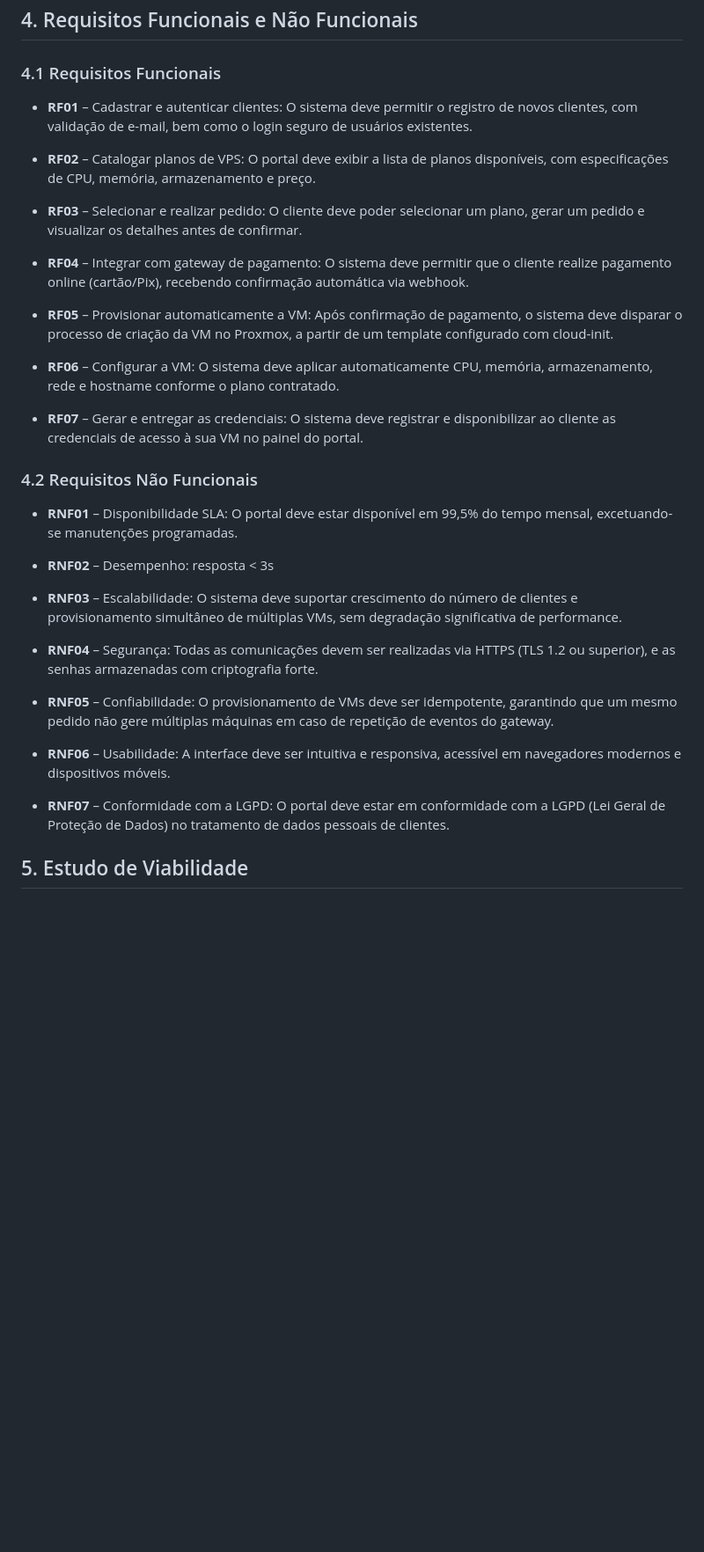
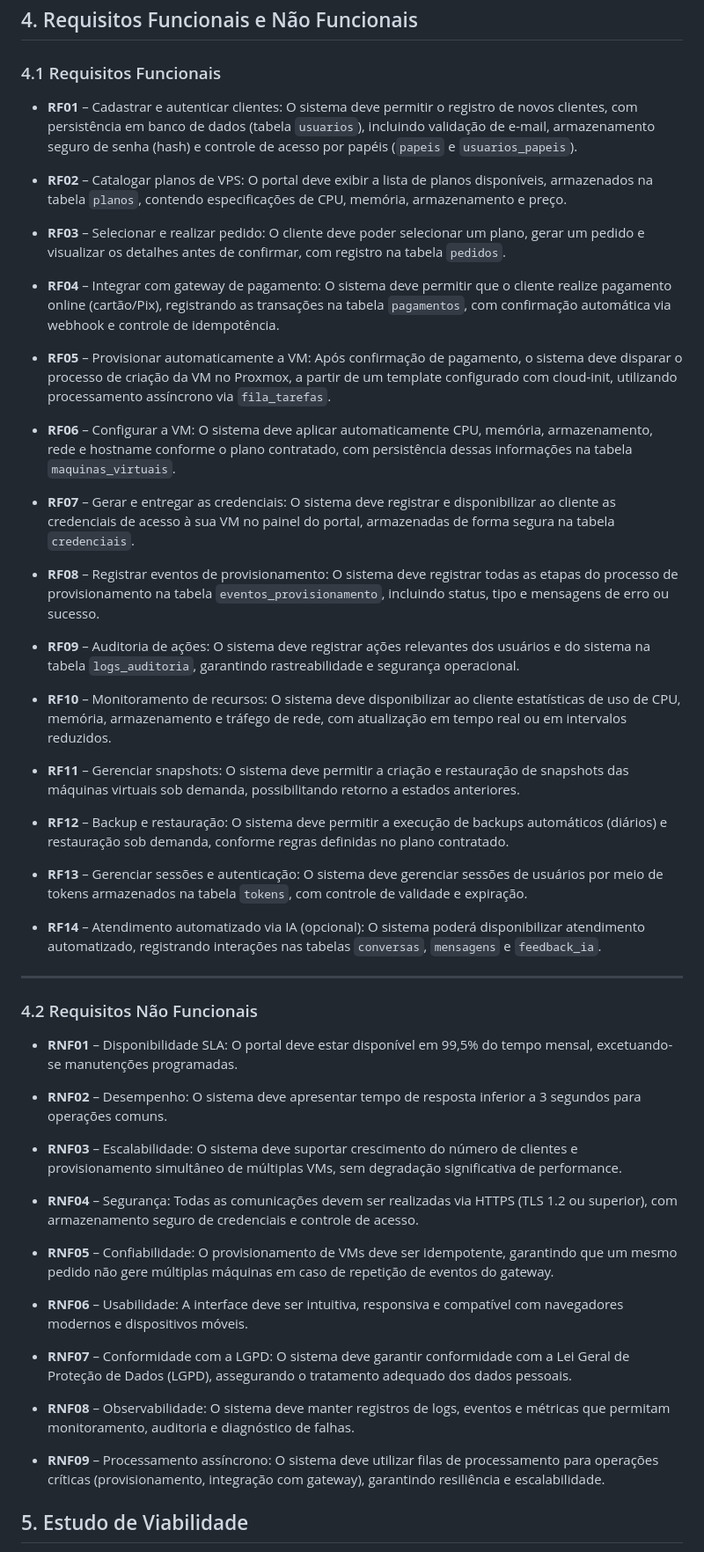
Before and after one commit to zenferri/Projeto-P1, a Markdown page: README.md, the part around one of its changes. Shown at 88% size. GitHub-like rendering; blank space fills up the shorter version.

```diff
--- a/README.md
+++ b/README.md
@@ -96,35 +97,55 @@ A pesquisa seguirá abordagem aplicada, com caráter exploratório e descritivo.
 
 ### 4.1 Requisitos Funcionais
 
-- <a id="rf01"></a>**RF01** – Cadastrar e autenticar clientes: O sistema deve permitir o registro de novos clientes, com validação de e-mail, bem como o login seguro de usuários existentes.
+- <a id="rf01"></a>**RF01** – Cadastrar e autenticar clientes: O sistema deve permitir o registro de novos clientes, com persistência em banco de dados (tabela `usuarios`), incluindo validação de e-mail, armazenamento seguro de senha (hash) e controle de acesso por papéis (`papeis` e `usuarios_papeis`).
 
-- <a id="rf02"></a>**RF02** – Catalogar planos de VPS: O portal deve exibir a lista de planos disponíveis, com especificações de CPU, memória, armazenamento e preço.
+- <a id="rf02"></a>**RF02** – Catalogar planos de VPS: O portal deve exibir a lista de planos disponíveis, armazenados na tabela `planos`, contendo especificações de CPU, memória, armazenamento e preço.
 
-- <a id="rf03"></a>**RF03** – Selecionar e realizar pedido: O cliente deve poder selecionar um plano, gerar um pedido e visualizar os detalhes antes de confirmar.
+- <a id="rf03"></a>**RF03** – Selecionar e realizar pedido: O cliente deve poder selecionar um plano, gerar um pedido e visualizar os detalhes antes de confirmar, com registro na tabela `pedidos`.
 
-- <a id="rf04"></a>**RF04** – Integrar com gateway de pagamento: O sistema deve permitir que o cliente realize pagamento online (cartão/Pix), recebendo confirmação automática via webhook.
+- <a id="rf04"></a>**RF04** – Integrar com gateway de pagamento: O sistema deve permitir que o cliente realize pagamento online (cartão/Pix), registrando as transações na tabela `pagamentos`, com confirmação automática via webhook e controle de idempotência.
 
-- <a id="rf05"></a>**RF05** – Provisionar automaticamente a VM: Após confirmação de pagamento, o sistema deve disparar o processo de criação da VM no Proxmox, a partir de um template configurado com cloud-init.
+- <a id="rf05"></a>**RF05** – Provisionar automaticamente a VM: Após confirmação de pagamento, o sistema deve disparar o processo de criação da VM no Proxmox, a partir de um template configurado com cloud-init, utilizando processamento assíncrono via `fila_tarefas`.
 
-- <a id="rf06"></a>**RF06** – Configurar a VM: O sistema deve aplicar automaticamente CPU, memória, armazenamento, rede e hostname conforme o plano contratado.
+- <a id="rf06"></a>**RF06** – Configurar a VM: O sistema deve aplicar automaticamente CPU, memória, armazenamento, rede e hostname conforme o plano contratado, com persistência dessas informações na tabela `maquinas_virtuais`.
 
-- <a id="rf07"></a>**RF07** – Gerar e entregar as credenciais: O sistema deve registrar e disponibilizar ao cliente as credenciais de acesso à sua VM no painel do portal.
+- <a id="rf07"></a>**RF07** – Gerar e entregar as credenciais: O sistema deve registrar e disponibilizar ao cliente as credenciais de acesso à sua VM no painel do portal, armazenadas de forma segura na tabela `credenciais`.
+
+- <a id="rf08"></a>**RF08** – Registrar eventos de provisionamento: O sistema deve registrar todas as etapas do processo de provisionamento na tabela `eventos_provisionamento`, incluindo status, tipo e mensagens de erro ou sucesso.
+
+- <a id="rf09"></a>**RF09** – Auditoria de ações: O sistema deve registrar ações relevantes dos usuários e do sistema na tabela `logs_auditoria`, garantindo rastreabilidade e segurança operacional.
+
+- <a id="rf10"></a>**RF10** – Monitoramento de recursos: O sistema deve disponibilizar ao cliente estatísticas de uso de CPU, memória, armazenamento e tráfego de rede, com atualização em tempo real ou em intervalos reduzidos.
+
+- <a id="rf11"></a>**RF11** – Gerenciar snapshots: O sistema deve permitir a criação e restauração de snapshots das máquinas virtuais sob demanda, possibilitando retorno a estados anteriores.
+
+- <a id="rf12"></a>**RF12** – Backup e restauração: O sistema deve permitir a execução de backups automáticos (diários) e restauração sob demanda, conforme regras definidas no plano contratado.
+
+- <a id="rf13"></a>**RF13** – Gerenciar sessões e autenticação: O sistema deve gerenciar sessões de usuários por meio de tokens armazenados na tabela `tokens`, com controle de validade e expiração.
+
+- <a id="rf14"></a>**RF14** – Atendimento automatizado via IA (opcional): O sistema poderá disponibilizar atendimento automatizado, registrando interações nas tabelas `conversas`, `mensagens` e `feedback_ia`.
+
+---
 
 ### 4.2 Requisitos Não Funcionais
 
 - <a id="rnf01"></a>**RNF01** – Disponibilidade SLA: O portal deve estar disponível em 99,5% do tempo mensal, excetuando-se manutenções programadas.
 
-- <a id="rnf02"></a>**RNF02** – Desempenho: resposta < 3s
+- <a id="rnf02"></a>**RNF02** – Desempenho: O sistema deve apresentar tempo de resposta inferior a 3 segundos para operações comuns.
 
 - <a id="rnf03"></a>**RNF03** – Escalabilidade: O sistema deve suportar crescimento do número de clientes e provisionamento simultâneo de múltiplas VMs, sem degradação significativa de performance.
 
-- <a id="rnf04"></a>**RNF04** – Segurança: Todas as comunicações devem ser realizadas via HTTPS (TLS 1.2 ou superior), e as senhas armazenadas com criptografia forte.
+- <a id="rnf04"></a>**RNF04** – Segurança: Todas as comunicações devem ser realizadas via HTTPS (TLS 1.2 ou superior), com armazenamento seguro de credenciais e controle de acesso.
 
 - <a id="rnf05"></a>**RNF05** – Confiabilidade: O provisionamento de VMs deve ser idempotente, garantindo que um mesmo pedido não gere múltiplas máquinas em caso de repetição de eventos do gateway.
 
-- <a id="rnf06"></a>**RNF06** – Usabilidade: A interface deve ser intuitiva e responsiva, acessível em navegadores modernos e dispositivos móveis.
+- <a id="rnf06"></a>**RNF06** – Usabilidade: A interface deve ser intuitiva, responsiva e compatível com navegadores modernos e dispositivos móveis.
 
-- <a id="rnf07"></a>**RNF07** – Conformidade com a LGPD: O portal deve estar em conformidade com a LGPD (Lei Geral de Proteção de Dados) no tratamento de dados pessoais de clientes.
+- <a id="rnf07"></a>**RNF07** – Conformidade com a LGPD: O sistema deve garantir conformidade com a Lei Geral de Proteção de Dados (LGPD), assegurando o tratamento adequado dos dados pessoais.
+
+- <a id="rnf08"></a>**RNF08** – Observabilidade: O sistema deve manter registros de logs, eventos e métricas que permitam monitoramento, auditoria e diagnóstico de falhas.
+
+- <a id="rnf09"></a>**RNF09** – Processamento assíncrono: O sistema deve utilizar filas de processamento para operações críticas (provisionamento, integração com gateway), garantindo resiliência e escalabilidade.
 
 ## 5. Estudo de Viabilidade
 
```
Also changed, not shown: other parts of README.md (+46 -5 lines).
